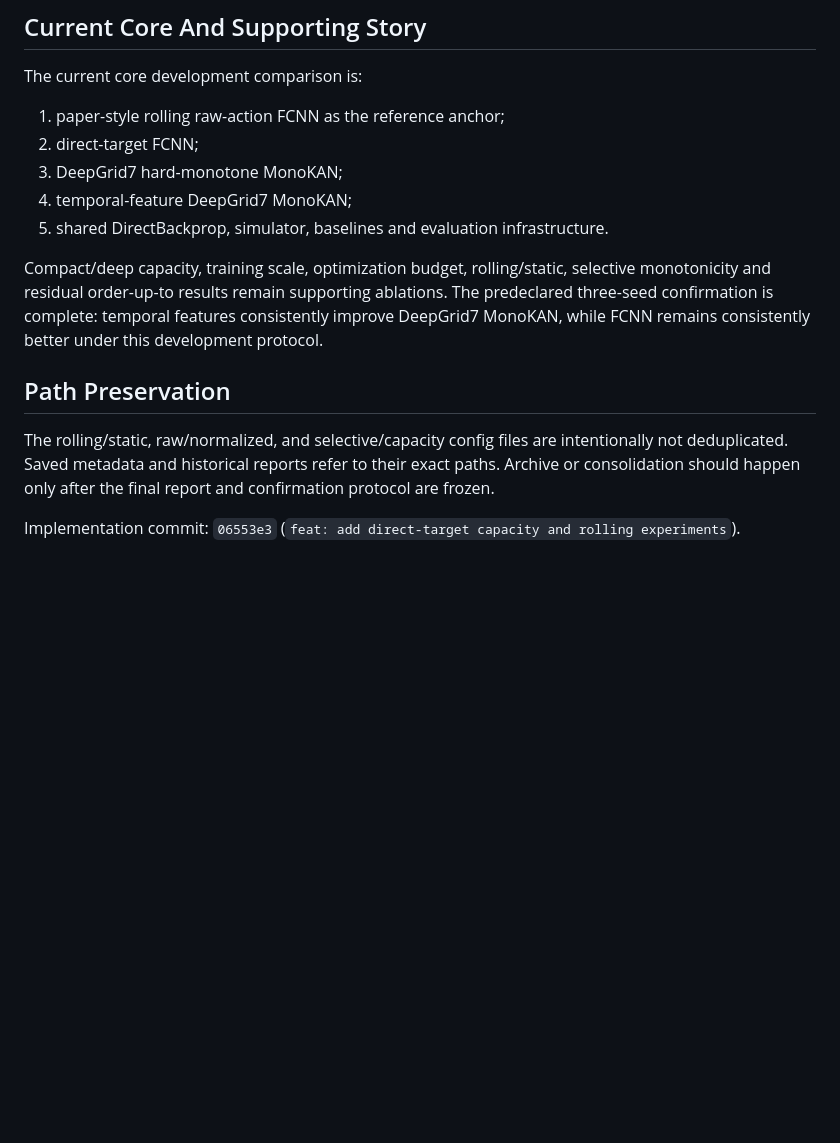
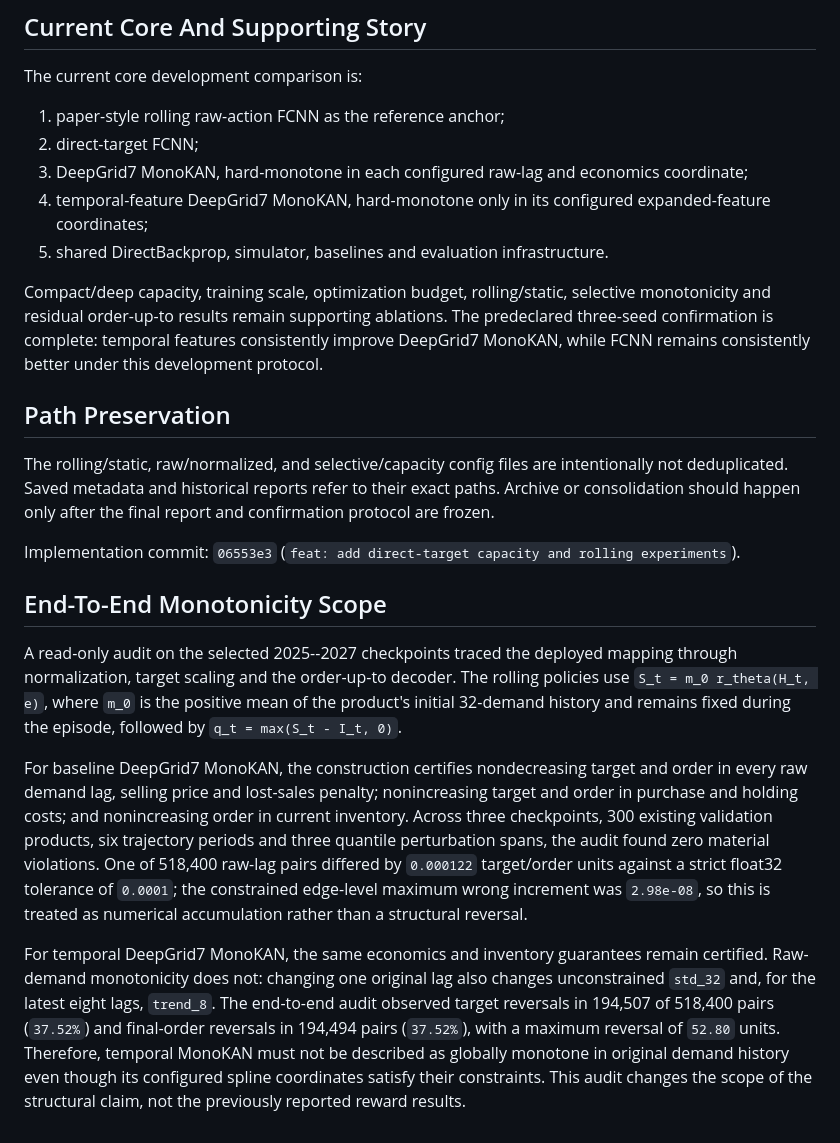
Before and after one commit to KMing02/IDP_Inventory_Control, a Markdown page: docs/EXPERIMENTS.md, the part around one of its changes. Rendered like a GitHub page; blank space fills up the shorter version.

Commit message:
docs: clarify end-to-end MonoKAN monotonicity scope

```diff
--- a/docs/EXPERIMENTS.md
+++ b/docs/EXPERIMENTS.md
@@ -44,8 +44,9 @@ The current core development comparison is:
 
 1. paper-style rolling raw-action FCNN as the reference anchor;
 2. direct-target FCNN;
-3. DeepGrid7 hard-monotone MonoKAN;
-4. temporal-feature DeepGrid7 MonoKAN;
+3. DeepGrid7 MonoKAN, hard-monotone in each configured raw-lag and economics coordinate;
+4. temporal-feature DeepGrid7 MonoKAN, hard-monotone only in its configured
+   expanded-feature coordinates;
 5. shared DirectBackprop, simulator, baselines and evaluation infrastructure.
 
 Compact/deep capacity, training scale, optimization budget, rolling/static,
@@ -62,3 +63,31 @@ their exact paths. Archive or consolidation should happen only after the final
 report and confirmation protocol are frozen.
 
 Implementation commit: `06553e3` (`feat: add direct-target capacity and rolling experiments`).
+
+## End-To-End Monotonicity Scope
+
+A read-only audit on the selected 2025--2027 checkpoints traced the deployed
+mapping through normalization, target scaling and the order-up-to decoder. The
+rolling policies use `S_t = m_0 r_theta(H_t, e)`, where `m_0` is the positive
+mean of the product's initial 32-demand history and remains fixed during the
+episode, followed by `q_t = max(S_t - I_t, 0)`.
+
+For baseline DeepGrid7 MonoKAN, the construction certifies nondecreasing target
+and order in every raw demand lag, selling price and lost-sales penalty;
+nonincreasing target and order in purchase and holding costs; and nonincreasing
+order in current inventory. Across three checkpoints, 300 existing validation
+products, six trajectory periods and three quantile perturbation spans, the
+audit found zero material violations. One of 518,400 raw-lag pairs differed by
+`0.000122` target/order units against a strict float32 tolerance of `0.0001`;
+the constrained edge-level maximum wrong increment was `2.98e-08`, so this is
+treated as numerical accumulation rather than a structural reversal.
+
+For temporal DeepGrid7 MonoKAN, the same economics and inventory guarantees
+remain certified. Raw-demand monotonicity does not: changing one original lag
+also changes unconstrained `std_32` and, for the latest eight lags, `trend_8`.
+The end-to-end audit observed target reversals in 194,507 of 518,400 pairs
+(`37.52%`) and final-order reversals in 194,494 pairs (`37.52%`), with a maximum
+reversal of `52.80` units. Therefore, temporal MonoKAN must not be described as
+globally monotone in original demand history even though its configured spline
+coordinates satisfy their constraints. This audit changes the scope of the
+structural claim, not the previously reported reward results.
```
Also changed, not shown: other parts of docs/EXPERIMENTS.md (+1 -1 lines).
